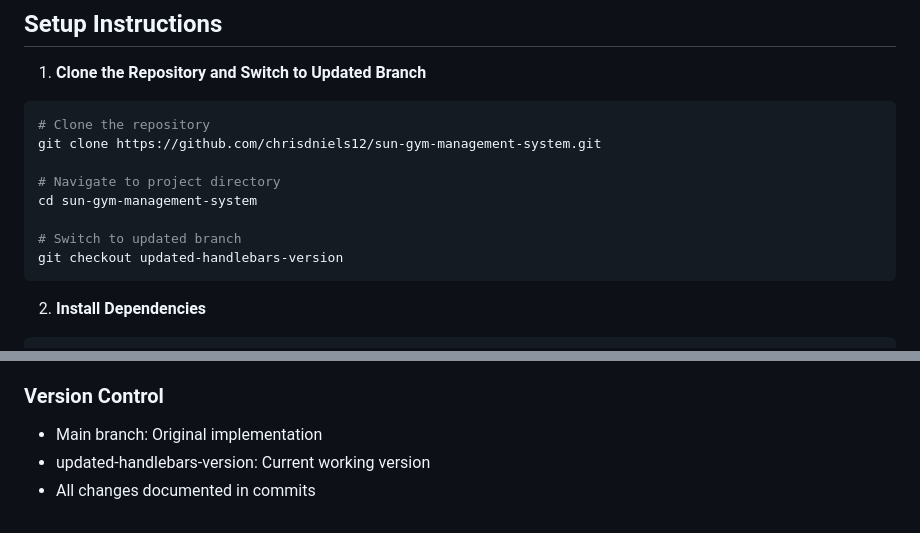
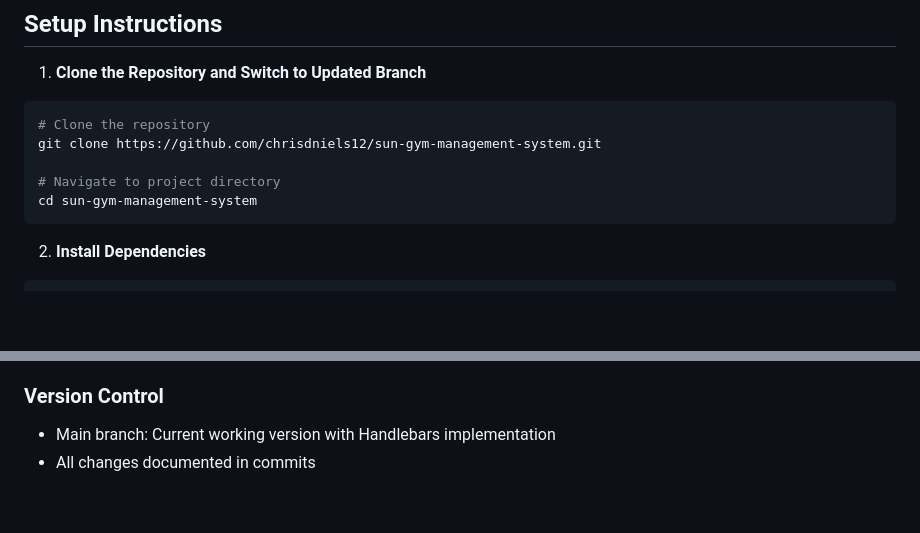
Before and after one commit to chrisdniels12/sun-gym-management-system, a Markdown page: README.md, 2 parts joined by grey strips. Drawn GitHub-style; blank space fills up the shorter version.

Commit message:
Successfully merged updated-handlebars-version branch with main branch. Updated readme to only utilize main branch.

````diff
--- a/README.md
+++ b/README.md
@@ -11,9 +11,6 @@ git clone https://github.com/chrisdniels12/sun-gym-management-system.git
 
 # Navigate to project directory
 cd sun-gym-management-system
-
-# Switch to updated branch
-git checkout updated-handlebars-version
 ```
 
 2. **Install Dependencies**
@@ -203,6 +200,5 @@ sun-gym-management-system/
 - Clear schema documentation
 
 ### Version Control
-- Main branch: Original implementation
-- updated-handlebars-version: Current working version
+- Main branch: Current working version with Handlebars implementation
 - All changes documented in commits
````
